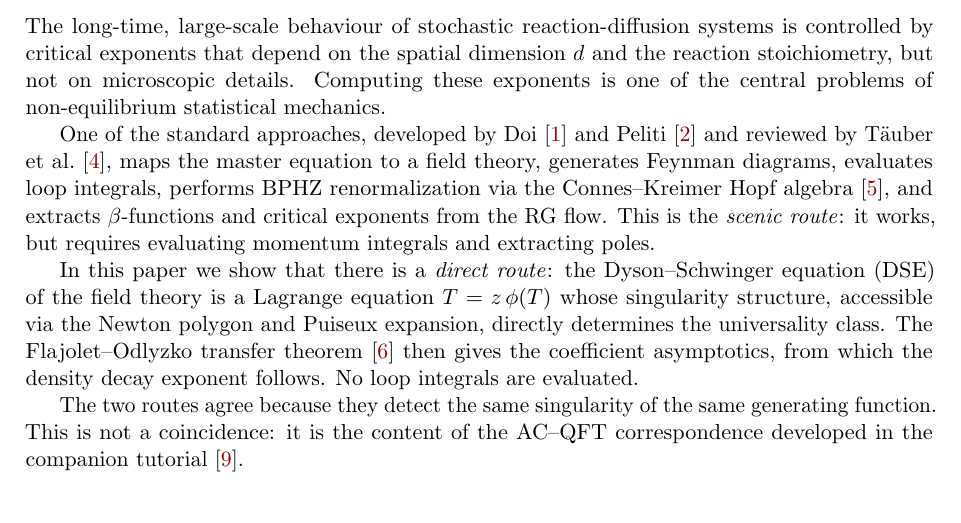
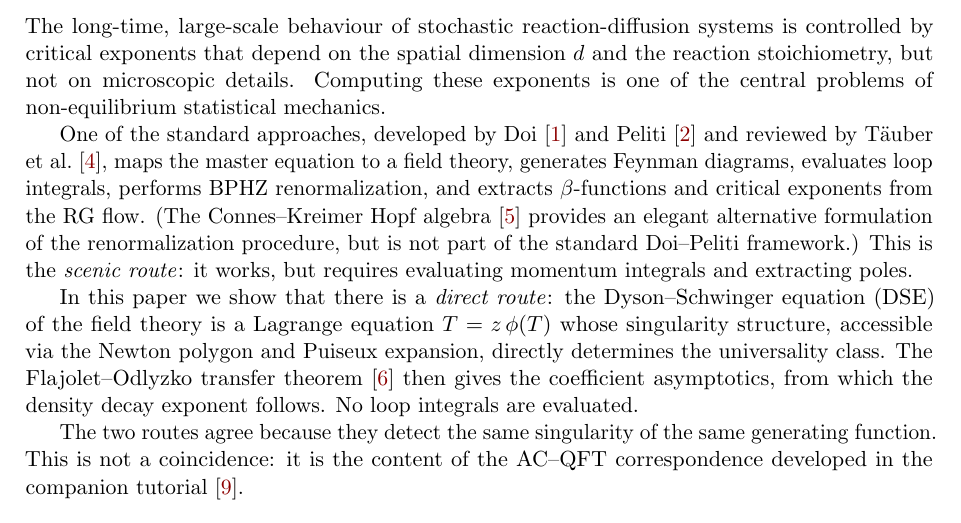
Before and after one commit to Percolation-Labs/math-i-like, a LaTeX paper (rdft/paper/main.tex): part of page 4 of 29, cut so that both start at the same text. Compiled offline with pdfLaTeX.

Commit message:
Intro: separate Connes-Kreimer from standard Doi-Peliti — it is an alternative formulation, not part of the standard framework

```diff
--- a/rdft/paper/main.tex
+++ b/rdft/paper/main.tex
@@ -92,11 +92,13 @@ exponents is one of the central problems of non-equilibrium statistical mechanic
 One of the standard approaches, developed by Doi~\cite{doi1976} and
 Peliti~\cite{peliti1985} and reviewed by T\"auber et al.~\cite{tauber2005},
 maps the master equation to a field theory, generates Feynman diagrams,
-evaluates loop integrals, performs BPHZ renormalization via the
-Connes--Kreimer Hopf algebra~\cite{conneskreimer1998},
-and extracts $\beta$-functions and critical exponents from the RG flow. This is
-the \emph{scenic route}: it works, but requires evaluating momentum integrals
-and extracting poles.
+evaluates loop integrals, performs BPHZ renormalization,
+and extracts $\beta$-functions and critical exponents from the RG flow.
+(The Connes--Kreimer Hopf algebra~\cite{conneskreimer1998} provides an
+elegant alternative formulation of the renormalization procedure, but is
+not part of the standard Doi--Peliti framework.)
+This is the \emph{scenic route}: it works, but requires evaluating momentum
+integrals and extracting poles.
 
 In this paper we show that there is a \emph{direct route}: the Dyson--Schwinger
 equation (DSE) of the field theory is a Lagrange equation $T = z\,\phi(T)$ whose
```
Also changed, not shown: rdft/paper/main.pdf.
